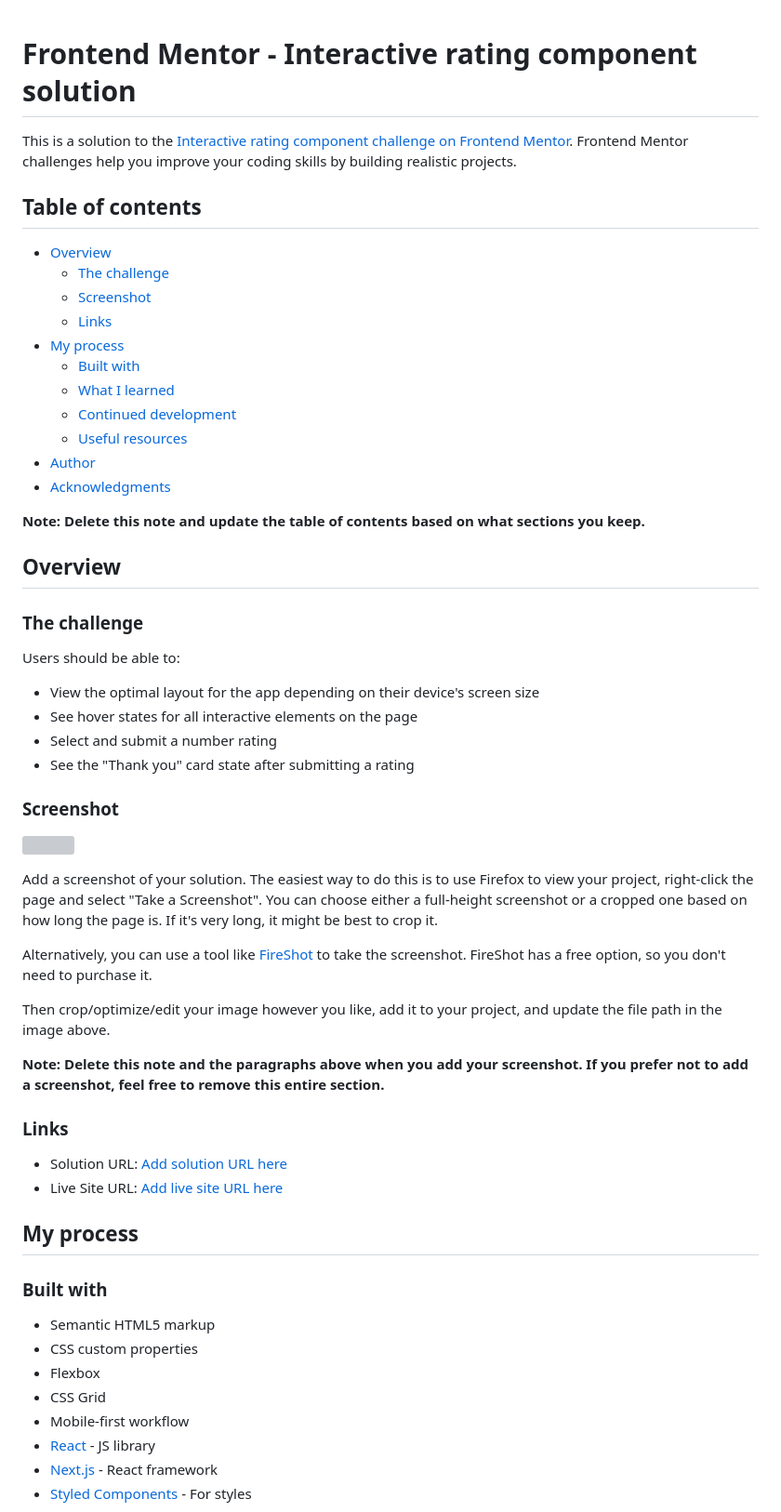
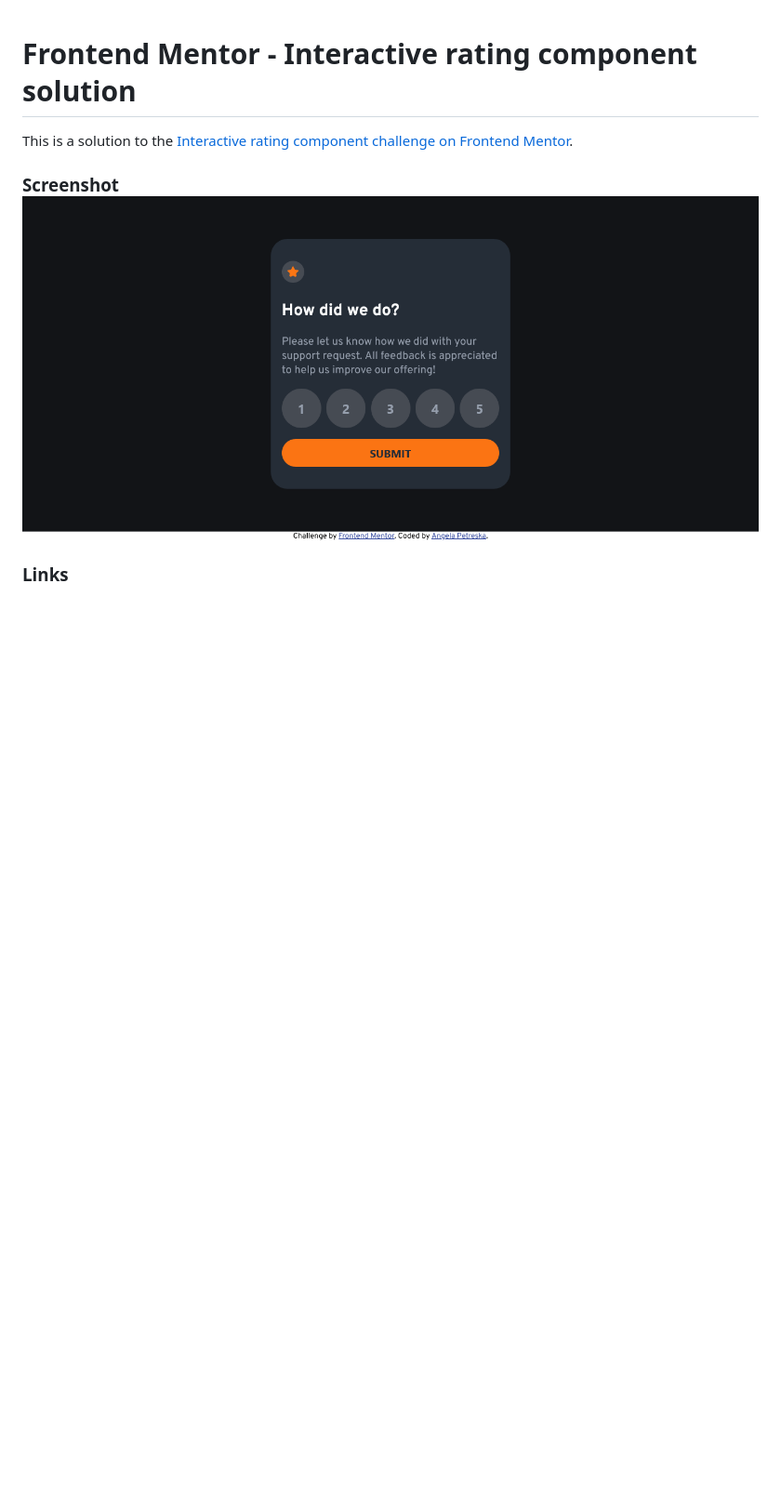
Before and after one commit to AngelaPetreska/Interactive-rating-component, a Markdown page: README-template.md, the part around the change printed below. Shown: that part at 93% size. Rendered like a GitHub page; pictures changed too: image.png (added); blank space fills up the shorter version; grey boxes are pictures that could not be loaded.

Commit message:
screenshot was added

```diff
--- a/README-template.md
+++ b/README-template.md
@@ -1,61 +1,7 @@
 # Frontend Mentor - Interactive rating component solution
 
-This is a solution to the [Interactive rating component challenge on Frontend Mentor](https://www.frontendmentor.io/challenges/interactive-rating-component-koxpeBUmI). Frontend Mentor challenges help you improve your coding skills by building realistic projects.
+This is a solution to the [Interactive rating component challenge on Frontend Mentor](https://www.frontendmentor.io/challenges/interactive-rating-component-koxpeBUmI).
 
-## Table of contents
-
-- [Overview](#overview)
-  - [The challenge](#the-challenge)
-  - [Screenshot](#screenshot)
-  - [Links](#links)
-- [My process](#my-process)
-  - [Built with](#built-with)
-  - [What I learned](#what-i-learned)
-  - [Continued development](#continued-development)
-  - [Useful resources](#useful-resources)
-- [Author](#author)
-- [Acknowledgments](#acknowledgments)
-
-**Note: Delete this note and update the table of contents based on what sections you keep.**
-
-## Overview
-
-### The challenge
-
-Users should be able to:
-
-- View the optimal layout for the app depending on their device's screen size
-- See hover states for all interactive elements on the page
-- Select and submit a number rating
-- See the "Thank you" card state after submitting a rating
-
-### Screenshot
-
-![](./screenshot.jpg)
-
-Add a screenshot of your solution. The easiest way to do this is to use Firefox to view your project, right-click the page and select "Take a Screenshot". You can choose either a full-height screenshot or a cropped one based on how long the page is. If it's very long, it might be best to crop it.
-
-Alternatively, you can use a tool like [FireShot](https://getfireshot.com/) to take the screenshot. FireShot has a free option, so you don't need to purchase it.
-
-Then crop/optimize/edit your image however you like, add it to your project, and update the file path in the image above.
-
-**Note: Delete this note and the paragraphs above when you add your screenshot. If you prefer not to add a screenshot, feel free to remove this entire section.**
+### Screenshot ![desktop-preview](image.png)
 
 ### Links
-
-- Solution URL: [Add solution URL here](https://your-solution-url.com)
-- Live Site URL: [Add live site URL here](https://your-live-site-url.com)
-
-## My process
-
-### Built with
-
-- Semantic HTML5 markup
-- CSS custom properties
-- Flexbox
-- CSS Grid
-- Mobile-first workflow
-- [React](https://reactjs.org/) - JS library
-- [Next.js](https://nextjs.org/) - React framework
-- [Styled Components](https://styled-components.com/) - For styles
-
```
Also changed, not shown: other parts of README-template.md (+4 -50 lines), README.md (deleted, +0 -94 lines).
